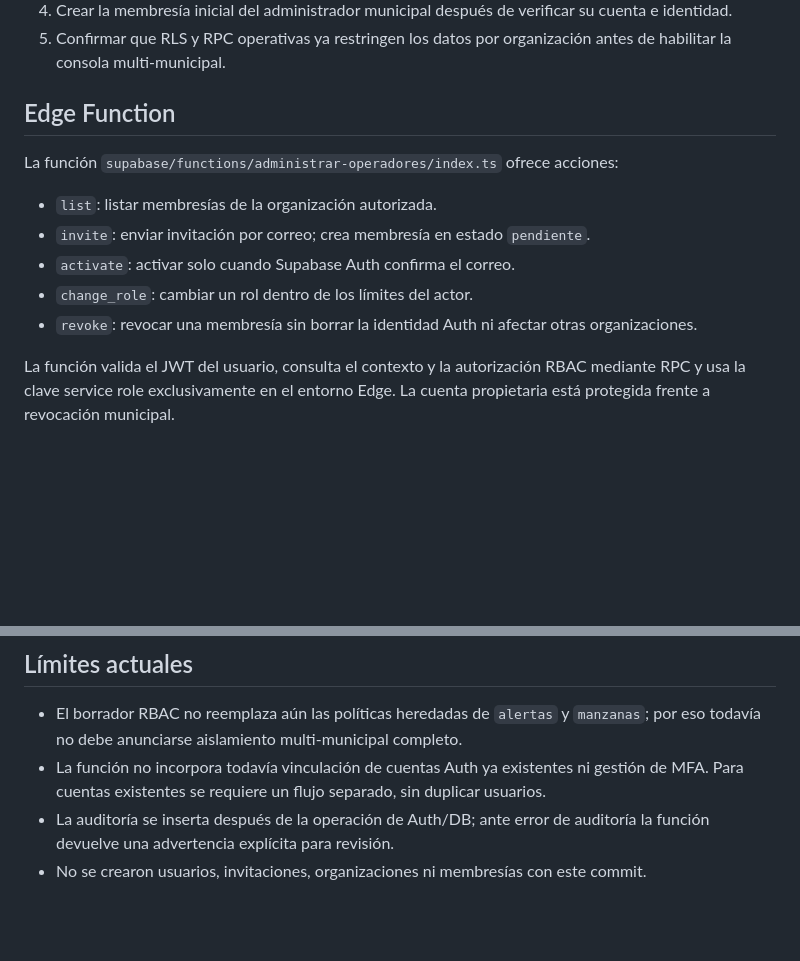
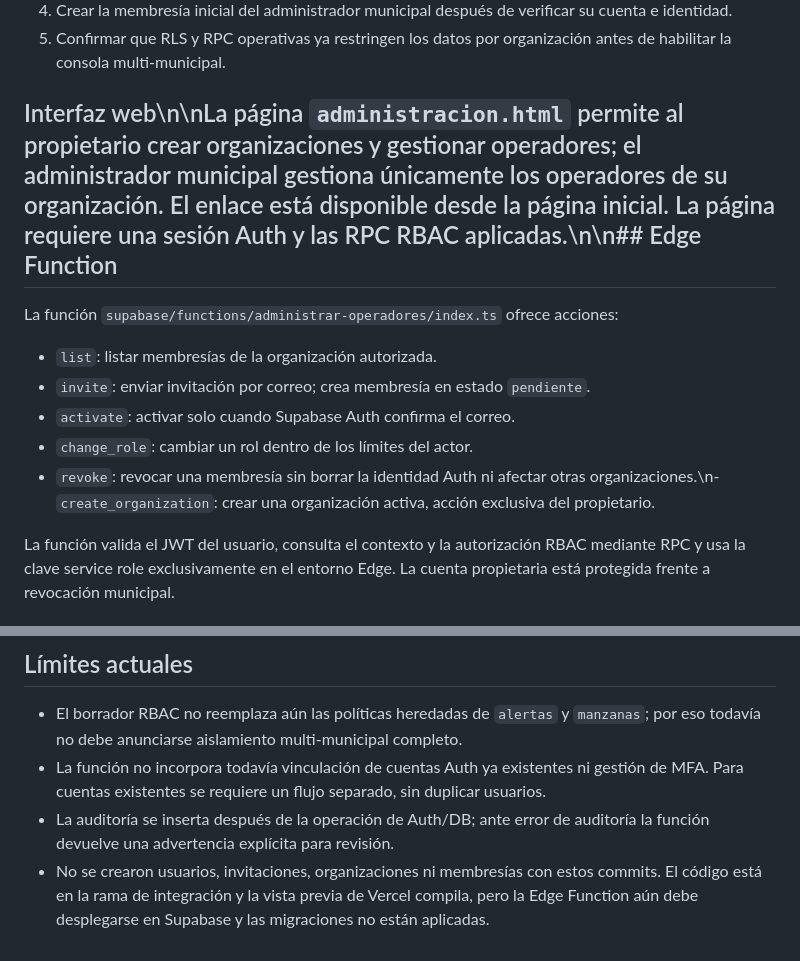
Before and after one commit to walterryban/ALERTA-VECINAL, a Markdown page: docs/despliegue-administracion-municipal.md, 2 parts joined by grey strips. Rendered like a GitHub page; blank space fills up the shorter version.

Commit message:
Document administration UI and owner organization provisioning

```diff
--- a/docs/despliegue-administracion-municipal.md
+++ b/docs/despliegue-administracion-municipal.md
@@ -10,14 +10,14 @@ Esta guía corresponde a la rama `integracion-segura-2026-11-04`. No ejecutar co
 4. Crear la membresía inicial del administrador municipal después de verificar su cuenta e identidad.
 5. Confirmar que RLS y RPC operativas ya restringen los datos por organización antes de habilitar la consola multi-municipal.
 
-## Edge Function
+## Interfaz web\n\nLa página `administracion.html` permite al propietario crear organizaciones y gestionar operadores; el administrador municipal gestiona únicamente los operadores de su organización. El enlace está disponible desde la página inicial. La página requiere una sesión Auth y las RPC RBAC aplicadas.\n\n## Edge Function
 
 La función `supabase/functions/administrar-operadores/index.ts` ofrece acciones:
 - `list`: listar membresías de la organización autorizada.
 - `invite`: enviar invitación por correo; crea membresía en estado `pendiente`.
 - `activate`: activar solo cuando Supabase Auth confirma el correo.
 - `change_role`: cambiar un rol dentro de los límites del actor.
-- `revoke`: revocar una membresía sin borrar la identidad Auth ni afectar otras organizaciones.
+- `revoke`: revocar una membresía sin borrar la identidad Auth ni afectar otras organizaciones.\n- `create_organization`: crear una organización activa, acción exclusiva del propietario.
 
 La función valida el JWT del usuario, consulta el contexto y la autorización RBAC mediante RPC y usa la clave service role exclusivamente en el entorno Edge. La cuenta propietaria está protegida frente a revocación municipal.
 
@@ -57,4 +57,4 @@ No ejecutar estos comandos contra producción durante esta etapa.
 - El borrador RBAC no reemplaza aún las políticas heredadas de `alertas` y `manzanas`; por eso todavía no debe anunciarse aislamiento multi-municipal completo.
 - La función no incorpora todavía vinculación de cuentas Auth ya existentes ni gestión de MFA. Para cuentas existentes se requiere un flujo separado, sin duplicar usuarios.
 - La auditoría se inserta después de la operación de Auth/DB; ante error de auditoría la función devuelve una advertencia explícita para revisión.
-- No se crearon usuarios, invitaciones, organizaciones ni membresías con este commit.
+- No se crearon usuarios, invitaciones, organizaciones ni membresías con estos commits. El código está en la rama de integración y la vista previa de Vercel compila, pero la Edge Function aún debe desplegarse en Supabase y las migraciones no están aplicadas.
```
